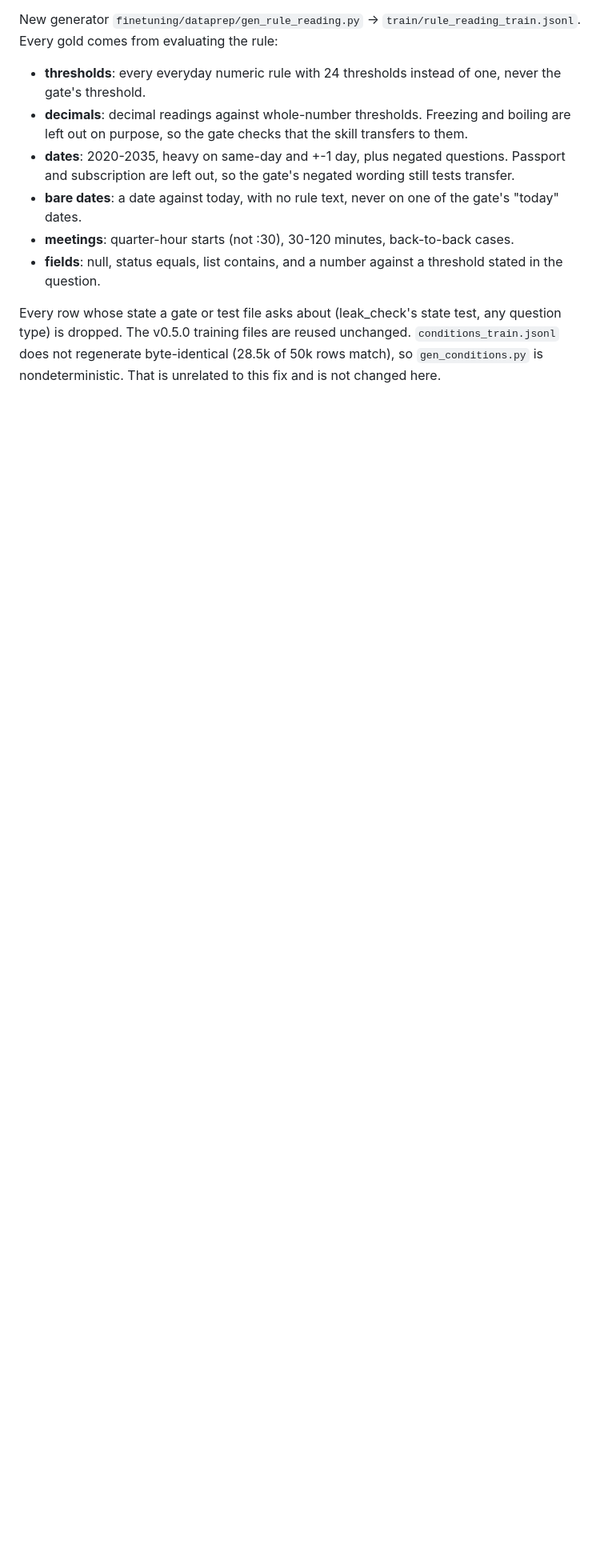
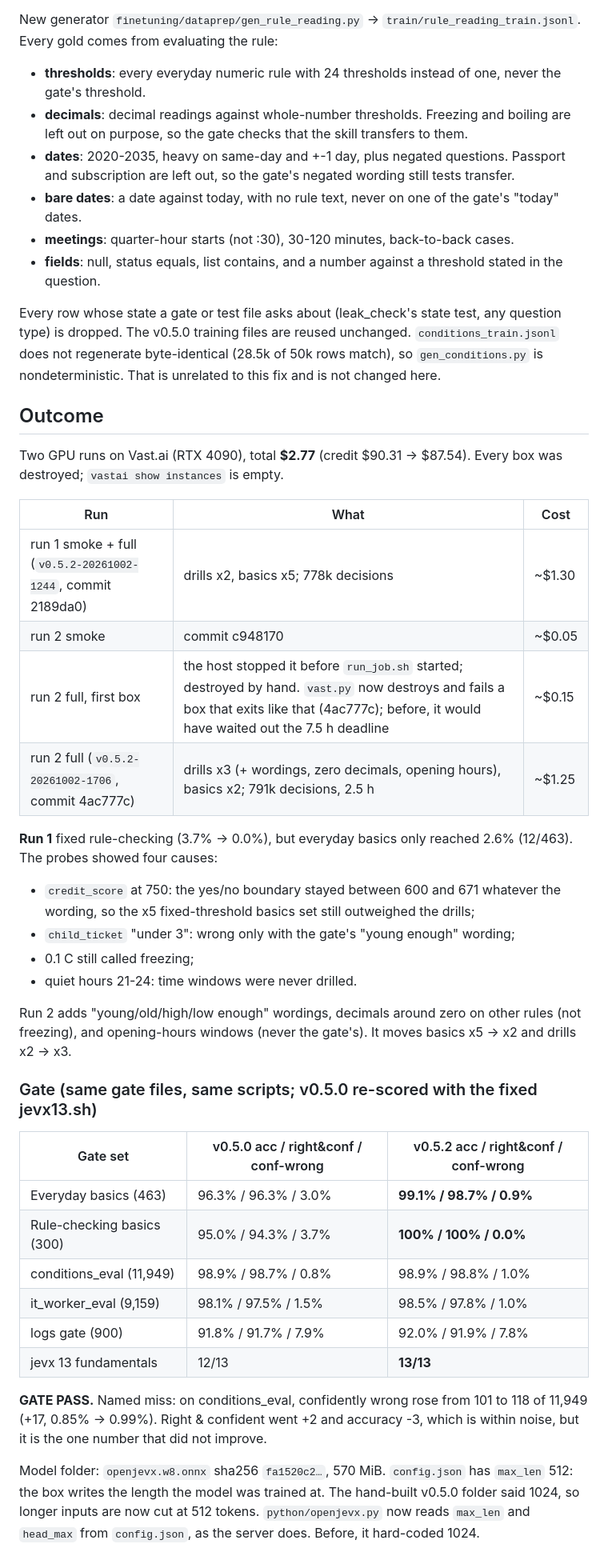
Before and after one commit to muthuishere/openjevx, a Markdown page: llmresults/13-v0.5.2-gate-misses.md, the part around the change. Shown at 80% size. Drawn GitHub-style; blank space fills up the shorter version.

Commit message:
llmresults/13: v0.5.2 outcome (two runs, $2.77, gate pass, named miss)

```diff
--- a/llmresults/13-v0.5.2-gate-misses.md
+++ b/llmresults/13-v0.5.2-gate-misses.md
@@ -78,3 +78,46 @@ Every row whose state a gate or test file asks about (leak_check's state test, a
 v0.5.0 training files are reused unchanged. `conditions_train.jsonl` does not regenerate byte-identical
 (28.5k of 50k rows match), so `gen_conditions.py` is nondeterministic. That is unrelated to this fix and is not
 changed here.
+
+## Outcome
+
+Two GPU runs on Vast.ai (RTX 4090), total **$2.77** (credit $90.31 -> $87.54). Every box was destroyed;
+`vastai show instances` is empty.
+
+| Run | What | Cost |
+|---|---|---|
+| run 1 smoke + full (`v0.5.2-20261002-1244`, commit 2189da0) | drills x2, basics x5; 778k decisions | ~$1.30 |
+| run 2 smoke | commit c948170 | ~$0.05 |
+| run 2 full, first box | the host stopped it before `run_job.sh` started; destroyed by hand. `vast.py` now destroys and fails a box that exits like that (4ac777c); before, it would have waited out the 7.5 h deadline | ~$0.15 |
+| run 2 full (`v0.5.2-20261002-1706`, commit 4ac777c) | drills x3 (+ wordings, zero decimals, opening hours), basics x2; 791k decisions, 2.5 h | ~$1.25 |
+
+**Run 1** fixed rule-checking (3.7% -> 0.0%), but everyday basics only reached 2.6% (12/463). The probes showed
+four causes:
+- `credit_score` at 750: the yes/no boundary stayed between 600 and 671 whatever the wording, so the x5
+  fixed-threshold basics set still outweighed the drills;
+- `child_ticket` "under 3": wrong only with the gate's "young enough" wording;
+- 0.1 C still called freezing;
+- quiet hours 21-24: time windows were never drilled.
+
+Run 2 adds "young/old/high/low enough" wordings, decimals around zero on other rules (not freezing), and
+opening-hours windows (never the gate's). It moves basics x5 -> x2 and drills x2 -> x3.
+
+### Gate (same gate files, same scripts; v0.5.0 re-scored with the fixed jevx13.sh)
+
+| Gate set | v0.5.0 acc / right&conf / conf-wrong | v0.5.2 acc / right&conf / conf-wrong |
+|---|---|---|
+| Everyday basics (463) | 96.3% / 96.3% / 3.0% | **99.1% / 98.7% / 0.9%** |
+| Rule-checking basics (300) | 95.0% / 94.3% / 3.7% | **100% / 100% / 0.0%** |
+| conditions_eval (11,949) | 98.9% / 98.7% / 0.8% | 98.9% / 98.8% / 1.0% |
+| it_worker_eval (9,159) | 98.1% / 97.5% / 1.5% | 98.5% / 97.8% / 1.0% |
+| logs gate (900) | 91.8% / 91.7% / 7.9% | 92.0% / 91.9% / 7.8% |
+| jevx 13 fundamentals | 12/13 | **13/13** |
+
+**GATE PASS.** Named miss: on conditions_eval, confidently wrong rose from 101 to 118 of 11,949 (+17, 0.85% ->
+0.99%). Right & confident went +2 and accuracy -3, which is within noise, but it is the one number that did not
+improve.
+
+Model folder: `openjevx.w8.onnx` sha256 `fa1520c2…`, 570 MiB. `config.json` has `max_len` 512: the box writes the
+length the model was trained at. The hand-built v0.5.0 folder said 1024, so longer inputs are now cut at 512 tokens.
+`python/openjevx.py` now reads `max_len` and `head_max` from `config.json`, as the server does. Before, it
+hard-coded 1024.
```
